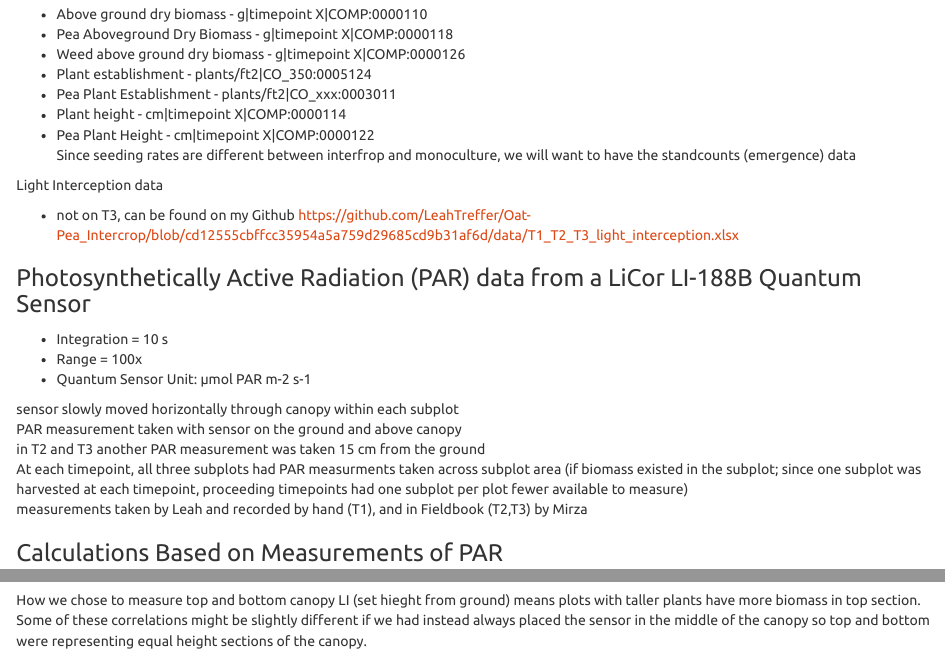
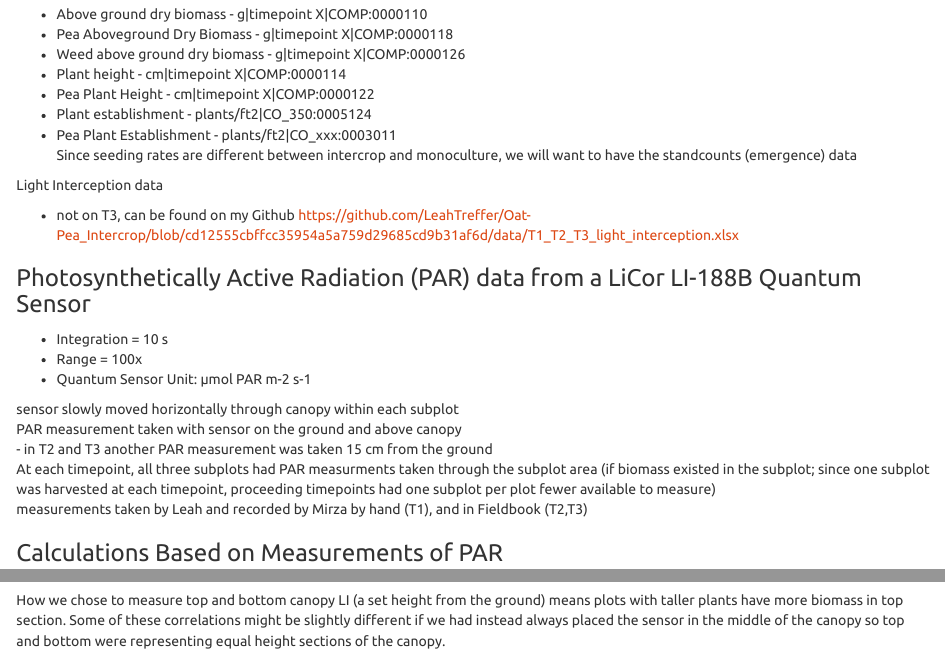
Before and after one commit to LeahTreffer/Oat-Pea_Intercrop, an R Markdown document (code/2025_NY_LiCor_Summary.Rmd): the page in a window 1100 px wide, from 880 px down, and a second part further down, joined at a grey line. Rendered offline with R 4.5, knitr and Pandoc, with nearby package versions.

Commit message:
slight formatting changes

````diff
--- a/code/2025_NY_LiCor_Summary.Rmd
+++ b/code/2025_NY_LiCor_Summary.Rmd
@@ -41,11 +41,11 @@ data exists elsewhere for plant height, biomass, stand count (https://oat.tritic
 - Above ground dry biomass - g|timepoint X|COMP:0000110\
 - Pea Aboveground Dry Biomass - g|timepoint X|COMP:0000118\
 - Weed above ground dry biomass - g|timepoint X|COMP:0000126\
+- Plant height - cm|timepoint X|COMP:0000114\
+- Pea Plant Height - cm|timepoint X|COMP:0000122\
 - Plant establishment - plants/ft2|CO_350:0005124\
 - Pea Plant Establishment - plants/ft2|CO_xxx:0003011\
-- Plant height - cm|timepoint X|COMP:0000114\
-- Pea Plant Height - cm|timepoint X|COMP:0000122\
-Since seeding rates are different between interfrop and monoculture, we will want to have the standcounts (emergence) data
+Since seeding rates are different between intercrop and monoculture, we will want to have the standcounts (emergence) data
 
 Light Interception data\
 
@@ -58,9 +58,9 @@ Light Interception data\
 
 sensor slowly moved horizontally through canopy within each subplot\
 PAR measurement taken with sensor on the ground and above canopy\
-in T2 and T3 another PAR measurement was taken 15 cm from the ground\
-At each timepoint, all three subplots had PAR measurments taken across subplot area (if biomass existed in the subplot; since one subplot was harvested at each timepoint, proceeding timepoints had one subplot per plot fewer available to measure)\
-measurements taken by Leah and recorded by hand (T1), and in Fieldbook (T2,T3) by Mirza\
+  - in T2 and T3 another PAR measurement was taken 15 cm from the ground\
+At each timepoint, all three subplots had PAR measurments taken through the subplot area (if biomass existed in the subplot; since one subplot was harvested at each timepoint, proceeding timepoints had one subplot per plot fewer available to measure)\
+measurements taken by Leah and recorded by Mirza by hand (T1), and in Fieldbook (T2,T3)\
 
 ### Calculations Based on Measurements of PAR
 
@@ -259,7 +259,7 @@ corr_matrix_int <- LiCor %>%
 corrplot(corr_matrix_int, method = "number", type = 'upper')
 ```
 
-How we chose to measure top and bottom canopy LI (set hieght from ground) means plots with taller plants have more biomass in top section. Some of these correlations might be slightly different if we had instead always placed the sensor in the middle of the canopy so top and bottom were representing equal height sections of the canopy.
+How we chose to measure top and bottom canopy LI (a set height from the ground) means plots with taller plants have more biomass in top section. Some of these correlations might be slightly different if we had instead always placed the sensor in the middle of the canopy so top and bottom were representing equal height sections of the canopy.
 
 ### Light Interception Efficiency (LIE)
 
````
Also changed, not shown: code/2025_NY_LiCor_Summary.Rmd (10 more changed lines).
